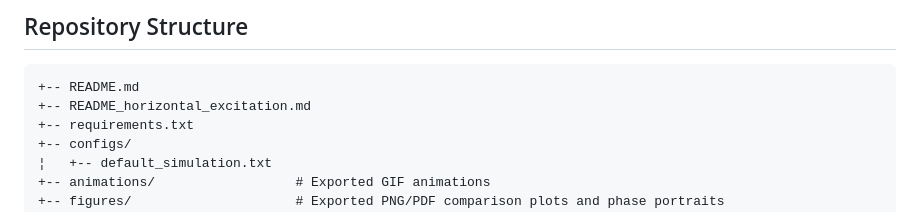
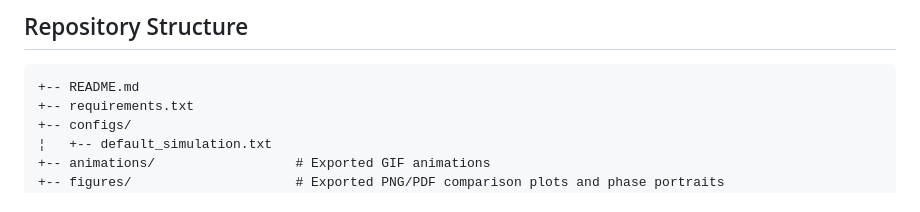
Before and after one commit to dmitr2102/advanced-control-methods, a Markdown page: Project 1/README.md, the part around the change. GitHub-like rendering.

Commit message:
Remove README_horizontal_excitation.md from structure

````diff
--- a/Project 1/README.md
+++ b/Project 1/README.md
@@ -829,7 +829,6 @@ where $k_p$ and $k_d$ are the usual position and rate gains, and $k_o$ controls
 
 ```text
 +-- README.md
-+-- README_horizontal_excitation.md
 +-- requirements.txt
 +-- configs/
 ¦   +-- default_simulation.txt
````
